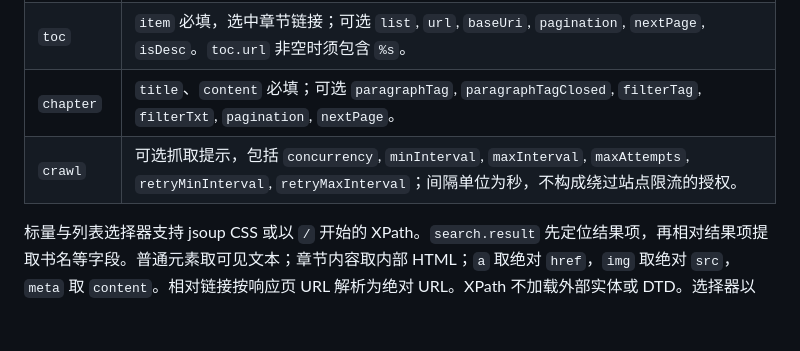
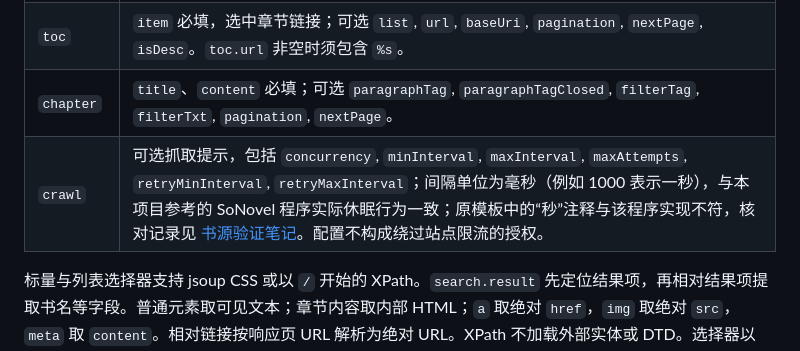
Before and after one commit to 143157/NovelRadar, a Markdown page: docs/source-rule-format.md, the part around the change. Rendered like a GitHub page; blank space fills up the shorter version.

Commit message:
docs: correct reference crawl interval units

```diff
--- a/docs/source-rule-format.md
+++ b/docs/source-rule-format.md
@@ -61,7 +61,7 @@ GET 搜索：
 | `book` | 可选详情字段，例如 `bookName`, `author`, `intro`, `category`, `coverUrl`, `latestChapter`, `lastUpdateTime`, `status`。`book.url` 是从详情 URL 提取书籍 ID 的正则表达式，**不是**请求 URL。 |
 | `toc` | `item` 必填，选中章节链接；可选 `list`, `url`, `baseUri`, `pagination`, `nextPage`, `isDesc`。`toc.url` 非空时须包含 `%s`。 |
 | `chapter` | `title`、`content` 必填；可选 `paragraphTag`, `paragraphTagClosed`, `filterTag`, `filterTxt`, `pagination`, `nextPage`。 |
-| `crawl` | 可选抓取提示，包括 `concurrency`, `minInterval`, `maxInterval`, `maxAttempts`, `retryMinInterval`, `retryMaxInterval`；间隔单位为秒，不构成绕过站点限流的授权。 |
+| `crawl` | 可选抓取提示，包括 `concurrency`, `minInterval`, `maxInterval`, `maxAttempts`, `retryMinInterval`, `retryMaxInterval`；间隔单位为毫秒（例如 1000 表示一秒），与本项目参考的 SoNovel 程序实际休眠行为一致；原模板中的“秒”注释与该程序实现不符，核对记录见 [书源验证笔记](source-verification-notes.md)。配置不构成绕过站点限流的授权。 |
 
 标量与列表选择器支持 jsoup CSS 或以 `/` 开始的 XPath。`search.result` 先定位结果项，再相对结果项提取书名等字段。普通元素取可见文本；章节内容取内部 HTML；`a` 取绝对 `href`，`img` 取绝对 `src`，`meta` 取 `content`。相对链接按响应页 URL 解析为绝对 URL。XPath 不加载外部实体或 DTD。选择器以 UTF-8 计最多 2 KiB。
 
```
